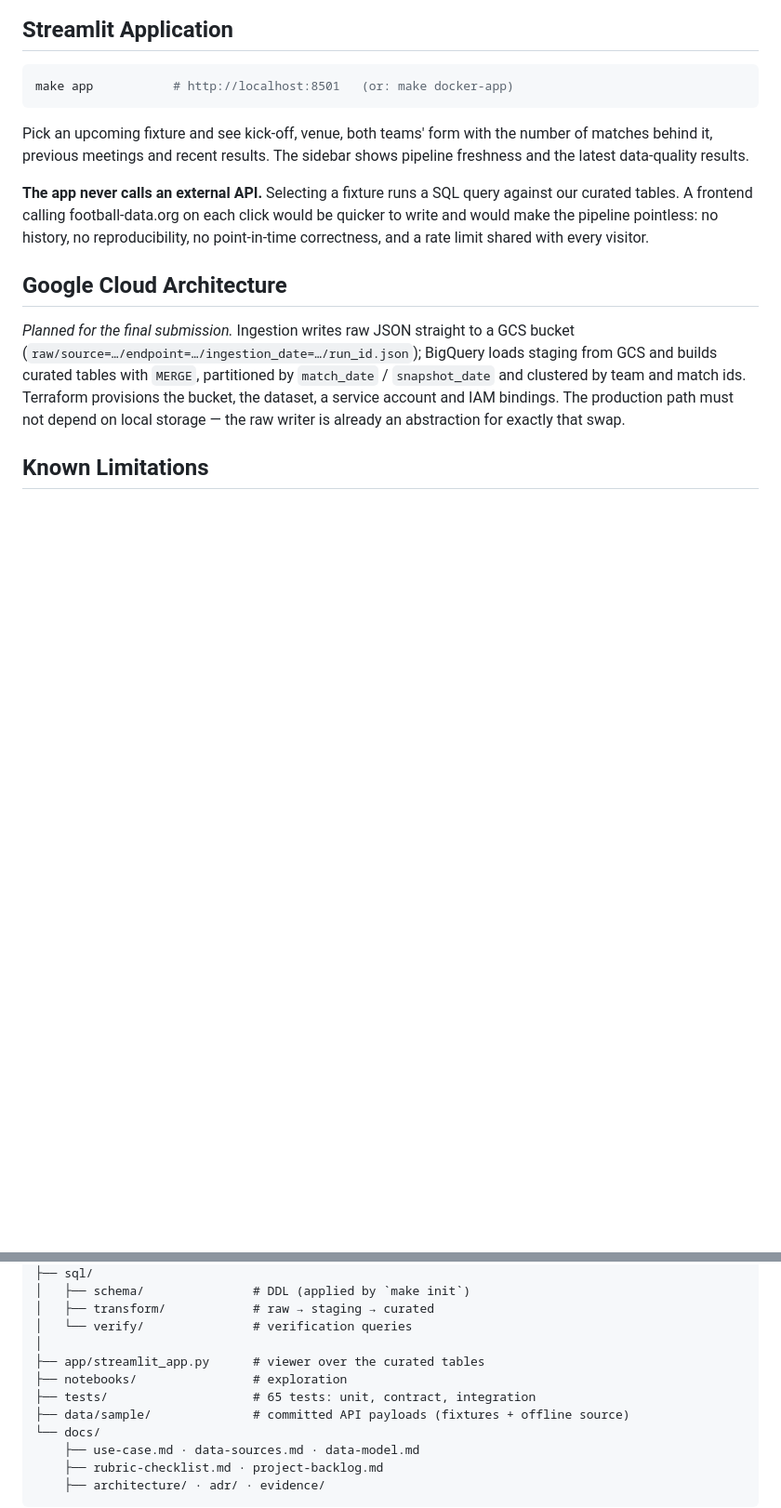
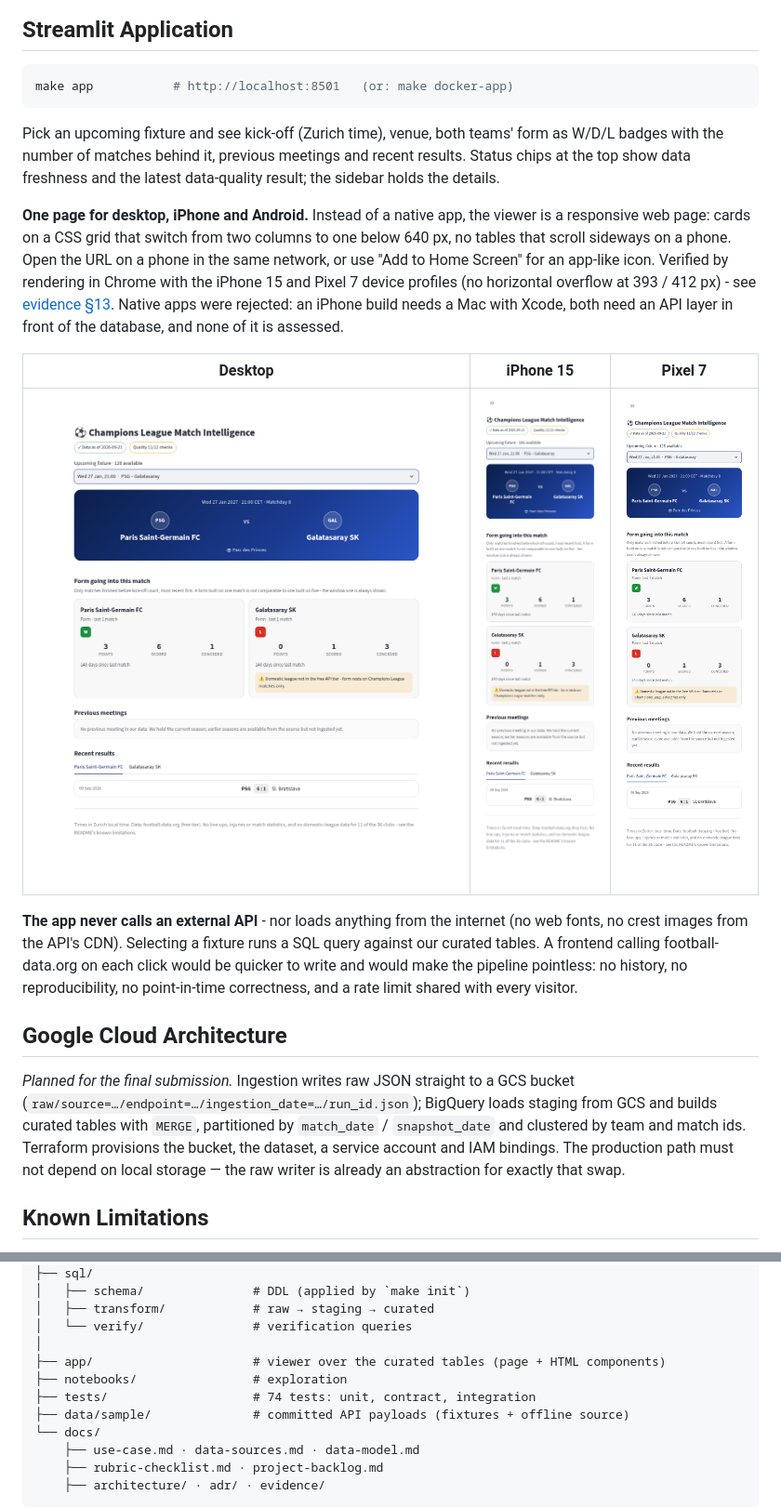
Before and after one commit to Elias-Martinelli/deng, a Markdown page: README.md, 2 parts joined by grey strips. Shown at 93% size. Rendered like a GitHub page; pictures changed too: docs/evidence/streamlit-android.png (added), docs/evidence/streamlit-app.png, docs/evidence/streamlit-iphone.png (added); blank space fills up the shorter version.

````diff
--- a/README.md
+++ b/README.md
@@ -391,15 +391,31 @@ a test.
 make app           # http://localhost:8501   (or: make docker-app)
 ```
 
-Pick an upcoming fixture and see kick-off, venue, both teams' form with the
-number of matches behind it, previous meetings and recent results. The sidebar
-shows pipeline freshness and the latest data-quality results.
+Pick an upcoming fixture and see kick-off (Zurich time), venue, both teams'
+form as W/D/L badges with the number of matches behind it, previous meetings
+and recent results. Status chips at the top show data freshness and the latest
+data-quality result; the sidebar holds the details.
 
-**The app never calls an external API.** Selecting a fixture runs a SQL query
-against our curated tables. A frontend calling football-data.org on each click
-would be quicker to write and would make the pipeline pointless: no history, no
-reproducibility, no point-in-time correctness, and a rate limit shared with
-every visitor.
+**One page for desktop, iPhone and Android.** Instead of a native app, the
+viewer is a responsive web page: cards on a CSS grid that switch from two
+columns to one below 640 px, no tables that scroll sideways on a phone. Open the
+URL on a phone in the same network, or use "Add to Home Screen" for an app-like
+icon. Verified by rendering in Chrome with the iPhone 15 and Pixel 7 device
+profiles (no horizontal overflow at 393 / 412 px) - see
+[evidence §13](docs/evidence/local-pipeline-run.md#13-responsive-viewer-desktop-iphone-android-21-september-2026).
+Native apps were rejected: an iPhone build needs a Mac with Xcode, both need an
+API layer in front of the database, and none of it is assessed.
+
+| Desktop | iPhone 15 | Pixel 7 |
+|---|---|---|
+| ![desktop](docs/evidence/streamlit-app.png) | ![iPhone](docs/evidence/streamlit-iphone.png) | ![Android](docs/evidence/streamlit-android.png) |
+
+**The app never calls an external API** - nor loads anything from the internet
+(no web fonts, no crest images from the API's CDN). Selecting a fixture runs a
+SQL query against our curated tables. A frontend calling football-data.org on
+each click would be quicker to write and would make the pipeline pointless: no
+history, no reproducibility, no point-in-time correctness, and a rate limit
+shared with every visitor.
 
 ## Google Cloud Architecture
 
@@ -469,9 +485,9 @@ Backlog: [`docs/project-backlog.md`](docs/project-backlog.md).
 │   ├── transform/            # raw → staging → curated
 │   └── verify/               # verification queries
 │
-├── app/streamlit_app.py      # viewer over the curated tables
+├── app/                      # viewer over the curated tables (page + HTML components)
 ├── notebooks/                # exploration
-├── tests/                    # 65 tests: unit, contract, integration
+├── tests/                    # 74 tests: unit, contract, integration
 ├── data/sample/              # committed API payloads (fixtures + offline source)
 └── docs/
     ├── use-case.md · data-sources.md · data-model.md
````
Also changed, not shown: other parts of README.md (+3 -3 lines), docs/evidence/local-pipeline-run.md (+64 -3 lines), docs/project-backlog.md (+1 -0 lines), 5 other files.
